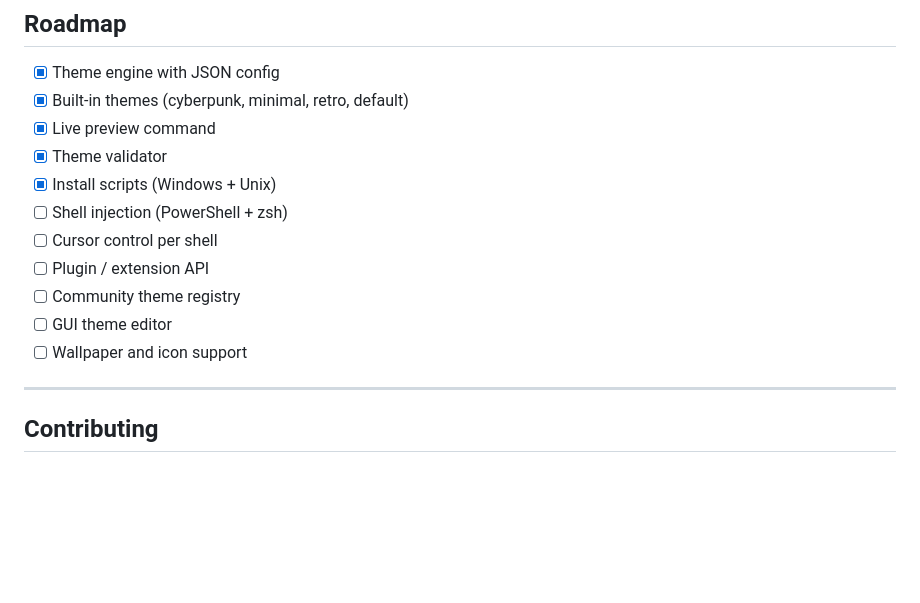
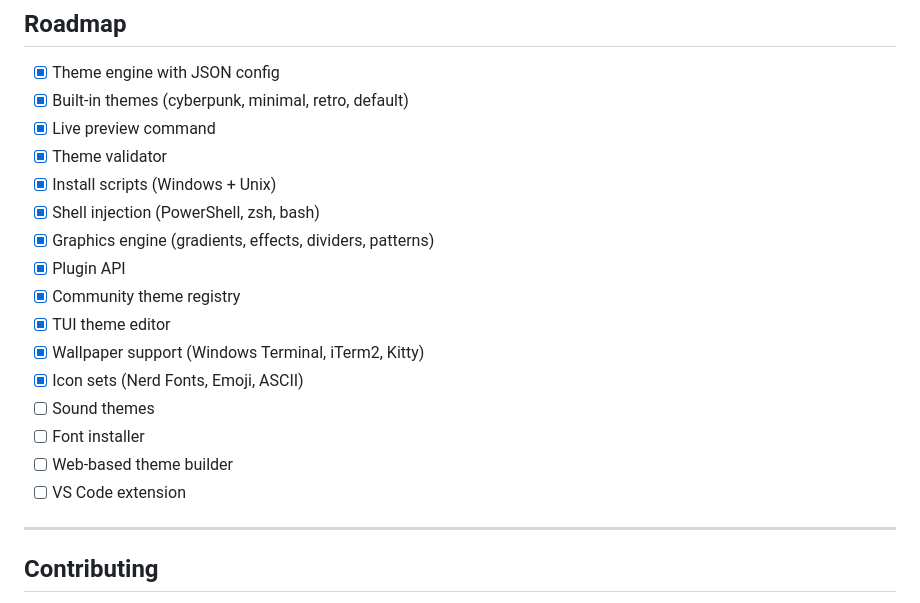
Before and after one commit to abhigyanwebber/cmdX, a Markdown page: README.md, the part around the change. Drawn GitHub-style; blank space fills up the shorter version.

Commit message:
docs: update roadmap - all v2 features complete

```diff
--- a/README.md
+++ b/README.md
@@ -237,12 +237,17 @@ cmdX/
 - [x] Live preview command
 - [x] Theme validator
 - [x] Install scripts (Windows + Unix)
-- [ ] Shell injection (PowerShell + zsh)
-- [ ] Cursor control per shell
-- [ ] Plugin / extension API
-- [ ] Community theme registry
-- [ ] GUI theme editor
-- [ ] Wallpaper and icon support
+- [x] Shell injection (PowerShell, zsh, bash)
+- [x] Graphics engine (gradients, effects, dividers, patterns)
+- [x] Plugin API
+- [x] Community theme registry
+- [x] TUI theme editor
+- [x] Wallpaper support (Windows Terminal, iTerm2, Kitty)
+- [x] Icon sets (Nerd Fonts, Emoji, ASCII)
+- [ ] Sound themes
+- [ ] Font installer
+- [ ] Web-based theme builder
+- [ ] VS Code extension
 
 ---
 
```
